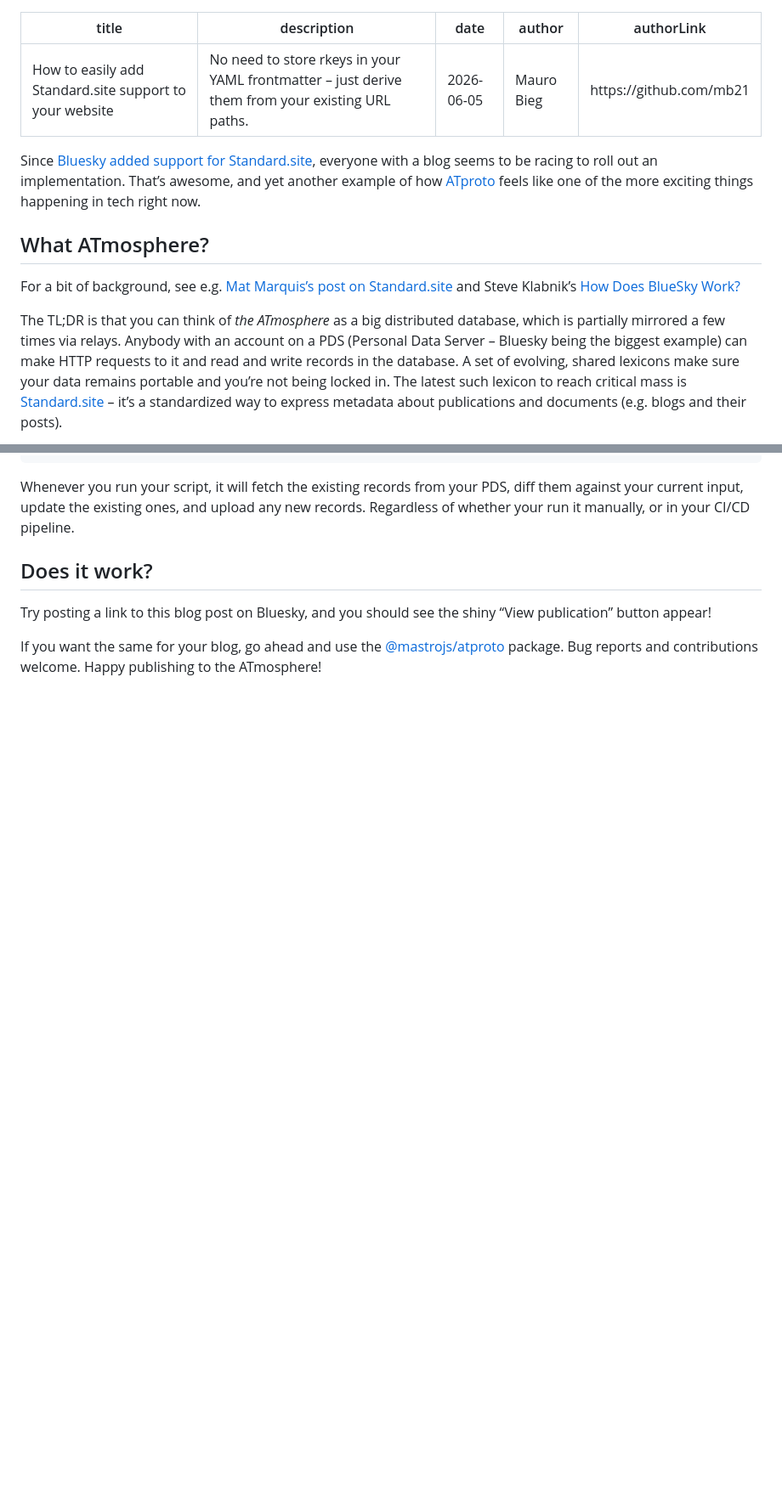
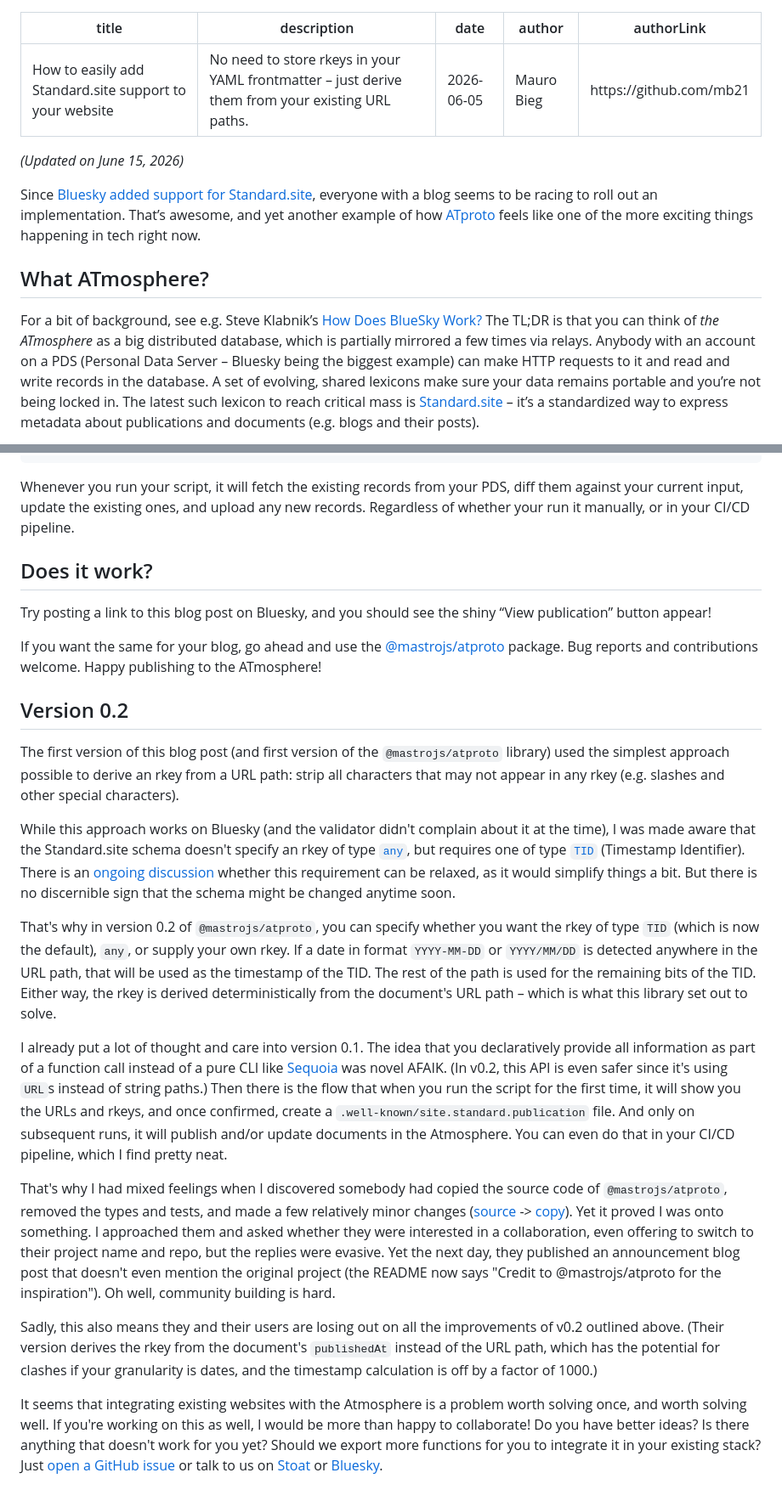
Before and after one commit to mastrojs/mastrojs.github.io, a Markdown page: data/blog/2026-06-05-how-to-add-standard-site-support-to-your-website.md, 2 parts joined by grey strips. Shown at 85% size. GitHub-like rendering; blank space fills up the shorter version.

```diff
--- a/data/blog/2026-06-05-how-to-add-standard-site-support-to-your-website.md
+++ b/data/blog/2026-06-05-how-to-add-standard-site-support-to-your-website.md
@@ -6,12 +6,13 @@ author: Mauro Bieg
 authorLink: https://github.com/mb21
 ---
 
+_(Updated on June 15, 2026)_
+
 Since [Bluesky added support for Standard.site](https://atproto.com/blog/standard-site-bluesky-timeline), everyone with a blog seems to be racing to roll out an implementation. That’s awesome, and yet another example of how [ATproto](https://atproto.com/) feels like one of the more exciting things happening in tech right now.
 
 ## What ATmosphere?
 
-For a bit of background, see e.g. [Mat Marquis’s post on Standard.site](https://wil.to/posts/standard-site/) and Steve Klabnik’s [How Does BlueSky Work?](https://steveklabnik.com/writing/how-does-bluesky-work/)
-
+For a bit of background, see e.g. Steve Klabnik’s [How Does BlueSky Work?](https://steveklabnik.com/writing/how-does-bluesky-work/)
 The TL;DR is that you can think of _the ATmosphere_ as a big distributed database, which is partially mirrored a few times via relays. Anybody with an account on a PDS (Personal Data Server – Bluesky being the biggest example) can make HTTP requests to it and read and write records in the database. A set of evolving, shared lexicons make sure your data remains portable and you’re not being locked in. The latest such lexicon to reach critical mass is [Standard.site](https://standard.site/) – it’s a standardized way to express metadata about publications and documents (e.g. blogs and their posts).
 
 One interesting way that some people use this is to use the ATmosphere as the backend database for their website.
@@ -97,3 +93,21 @@ Whenever you run your script, it will fetch the existing records from your PDS,
 Try posting a link to this blog post on Bluesky, and you should see the shiny “View publication” button appear!
 
 If you want the same for your blog, go ahead and use the [@mastrojs/atproto](https://github.com/mastrojs/atproto) package. Bug reports and contributions welcome. Happy publishing to the ATmosphere!
+
+
+## Version 0.2
+
+The first version of this blog post (and first version of the `@mastrojs/atproto` library) used the simplest approach possible to derive an rkey from a URL path: strip all characters that may not appear in any rkey (e.g. slashes and other special characters).
+
+While this approach works on Bluesky (and the validator didn't complain about it at the time), I was made aware that the Standard.site schema doesn't specify an rkey of type [`any`](https://atproto.com/specs/record-key#record-key-type-any), but requires one of type [`TID`](https://atproto.com/specs/tid) (Timestamp Identifier). There is an [ongoing discussion](https://tangled.org/standard.site/lexicons/issues/7#comment-3mnm5xd5prb22) whether this requirement can be relaxed, as it would simplify things a bit. But there is no discernible sign that the schema might be changed anytime soon.
+
+That's why in version 0.2 of `@mastrojs/atproto`, you can specify whether you want the rkey of type `TID` (which is now the default), `any`, or supply your own rkey. If a date in format `YYYY-MM-DD` or `YYYY/MM/DD` is detected anywhere in the URL path, that will be used as the timestamp of the TID. The rest of the path is used for the remaining bits of the TID. Either way, the rkey is derived deterministically from the document's URL path – which is what this library set out to solve.
+
+I already put a lot of thought and care into version 0.1. The idea that you declaratively provide all information as part of a function call instead of a pure CLI like [Sequoia](https://sequoia.pub/) was novel AFAIK. (In v0.2, this API is even safer since it's using `URL`s instead of string paths.) Then there is the flow that when you run the script for the first time, it will show you the URLs and rkeys, and once confirmed, create a `.well-known/site.standard.publication` file. And only on subsequent runs, it will publish and/or update documents in the Atmosphere. You can even do that in your CI/CD pipeline, which I find pretty neat.
+
+That's why I had mixed feelings when I discovered somebody had copied the source code of `@mastrojs/atproto`, removed the types and tests, and made a few relatively minor changes ([source](https://github.com/mastrojs/atproto/tree/a36b6080e93a6ee3b0bb5db6ee0251a830e240bf/src) -> [copy](https://github.com/Wilto/ATapult/tree/d5dd0fffe682c23d472c7be454640ab1b144cd9a/src)).
+Yet it proved I was onto something. I approached them and asked whether they were interested in a collaboration, even offering to switch to their project name and repo, but the replies were evasive. Yet the next day, they published an announcement blog post that doesn't even mention the original project (the README now says "Credit to @mastrojs/atproto for the inspiration"). Oh well, community building is hard.
+
+Sadly, this also means they and their users are losing out on all the improvements of v0.2 outlined above. (Their version derives the rkey from the document's `publishedAt` instead of the URL path, which has the potential for clashes if your granularity is dates, and the timestamp calculation is off by a factor of 1000.)
+
+It seems that integrating existing websites with the Atmosphere is a problem worth solving once, and worth solving well. If you're working on this as well, I would be more than happy to collaborate! Do you have better ideas? Is there anything that doesn't work for you yet? Should we export more functions for you to integrate it in your existing stack? Just [open a GitHub issue](https://github.com/mastrojs/atproto/issues) or talk to us on [Stoat](https://stt.gg/k7QMEaP1) or [Bluesky](https://bsky.app/profile/mastrojs.bsky.social).
```
Also changed, not shown: other parts of data/blog/2026-06-05-how-to-add-standard-site-support-to-your-website.md (+16 -21 lines).
